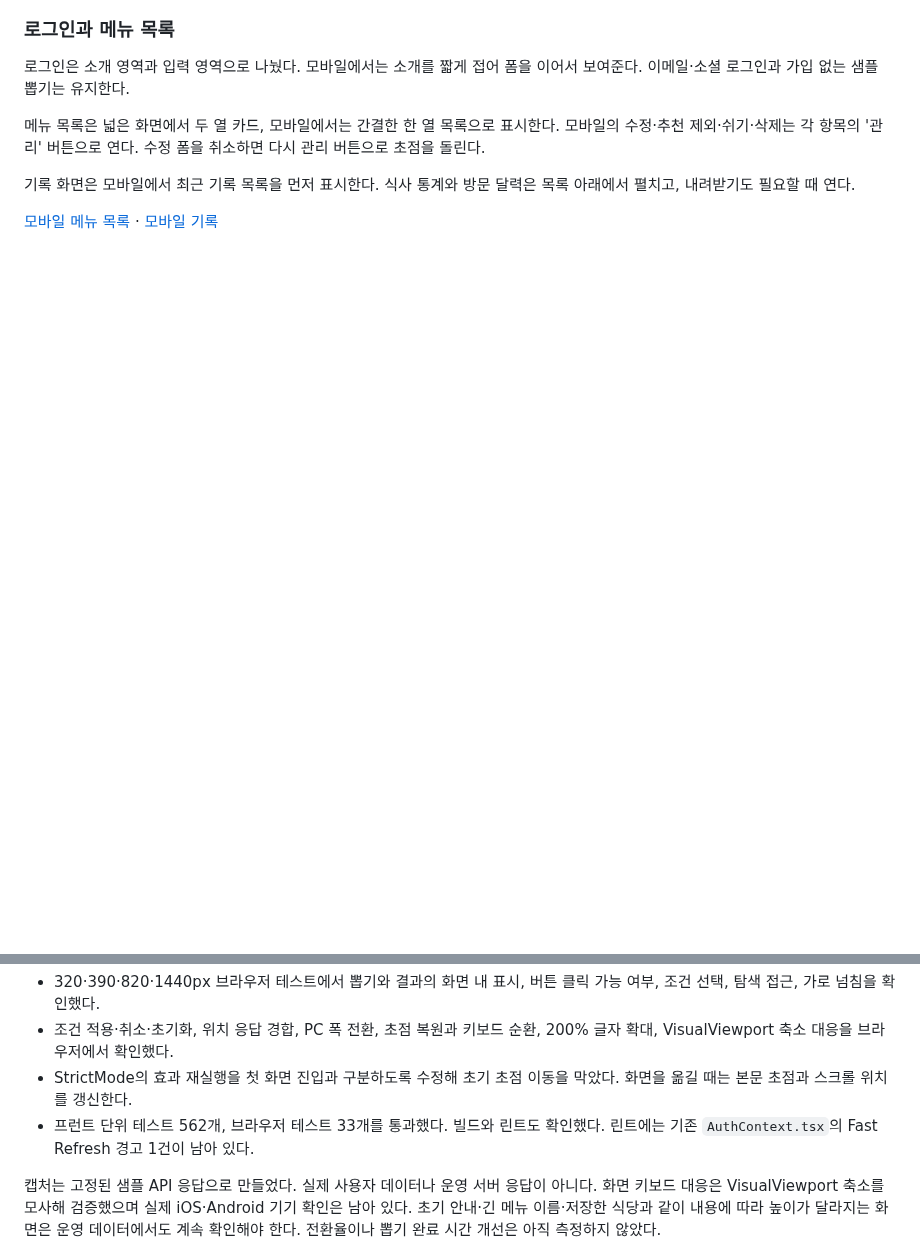
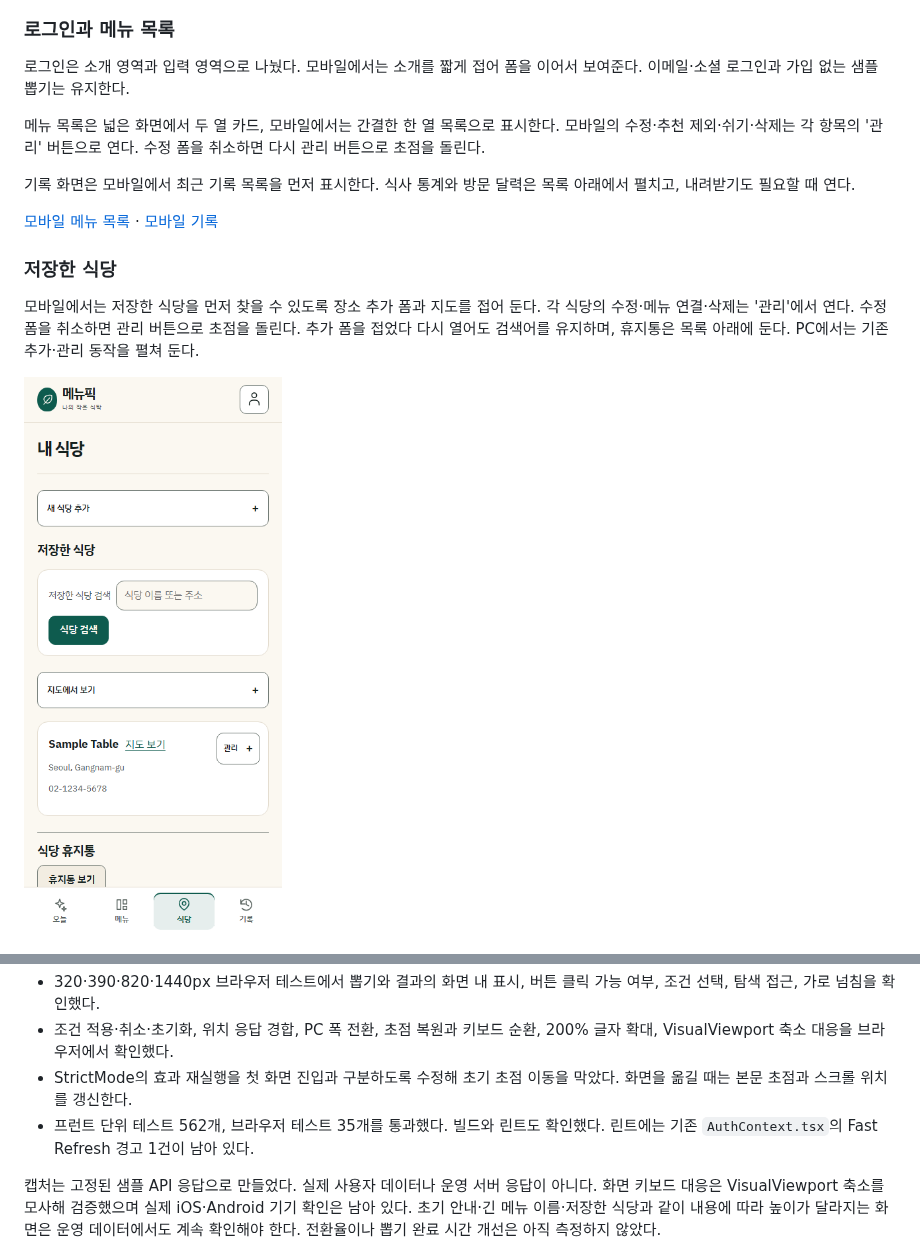
Before and after one commit to nameless0422/MenuPick, a Markdown page: docs/FrontendDesignReview.md, 2 parts joined by grey strips. GitHub-like rendering; pictures changed too: docs/images/frontend-mobile-restaurants.png (added); blank space fills up the shorter version.

Commit message:
feat(frontend): prioritize saved restaurants on mobile

```diff
--- a/docs/FrontendDesignReview.md
+++ b/docs/FrontendDesignReview.md
@@ -67,6 +67,12 @@ App Store 자료는 개발사가 제공한 홍보 화면이고, Airbnb 자료는
 
 [모바일 메뉴 목록](images/frontend-mobile-menus.png) · [모바일 기록](images/frontend-mobile-history.png)
 
+### 저장한 식당
+
+모바일에서는 저장한 식당을 먼저 찾을 수 있도록 장소 추가 폼과 지도를 접어 둔다. 각 식당의 수정·메뉴 연결·삭제는 '관리'에서 연다. 수정 폼을 취소하면 관리 버튼으로 초점을 돌린다. 추가 폼을 접었다 다시 열어도 검색어를 유지하며, 휴지통은 목록 아래에 둔다. PC에서는 기존 추가·관리 동작을 펼쳐 둔다.
+
+![모바일 저장한 식당](images/frontend-mobile-restaurants.png)
+
 ![로그인 화면](images/frontend-refresh-login.png)
 
 ## 구현과 검증
@@ -77,7 +83,7 @@ App Store 자료는 개발사가 제공한 홍보 화면이고, Airbnb 자료는
 - 320·390·820·1440px 브라우저 테스트에서 뽑기와 결과의 화면 내 표시, 버튼 클릭 가능 여부, 조건 선택, 탐색 접근, 가로 넘침을 확인했다.
 - 조건 적용·취소·초기화, 위치 응답 경합, PC 폭 전환, 초점 복원과 키보드 순환, 200% 글자 확대, VisualViewport 축소 대응을 브라우저에서 확인했다.
 - StrictMode의 효과 재실행을 첫 화면 진입과 구분하도록 수정해 초기 초점 이동을 막았다. 화면을 옮길 때는 본문 초점과 스크롤 위치를 갱신한다.
-- 프런트 단위 테스트 562개, 브라우저 테스트 33개를 통과했다. 빌드와 린트도 확인했다. 린트에는 기존 `AuthContext.tsx`의 Fast Refresh 경고 1건이 남아 있다.
+- 프런트 단위 테스트 562개, 브라우저 테스트 35개를 통과했다. 빌드와 린트도 확인했다. 린트에는 기존 `AuthContext.tsx`의 Fast Refresh 경고 1건이 남아 있다.
 
 캡처는 고정된 샘플 API 응답으로 만들었다. 실제 사용자 데이터나 운영 서버 응답이 아니다. 화면 키보드 대응은 VisualViewport 축소를 모사해 검증했으며 실제 iOS·Android 기기 확인은 남아 있다. 초기 안내·긴 메뉴 이름·저장한 식당과 같이 내용에 따라 높이가 달라지는 화면은 운영 데이터에서도 계속 확인해야 한다. 전환율이나 뽑기 완료 시간 개선은 아직 측정하지 않았다.
 
```
Also changed, not shown: 3 other files.
